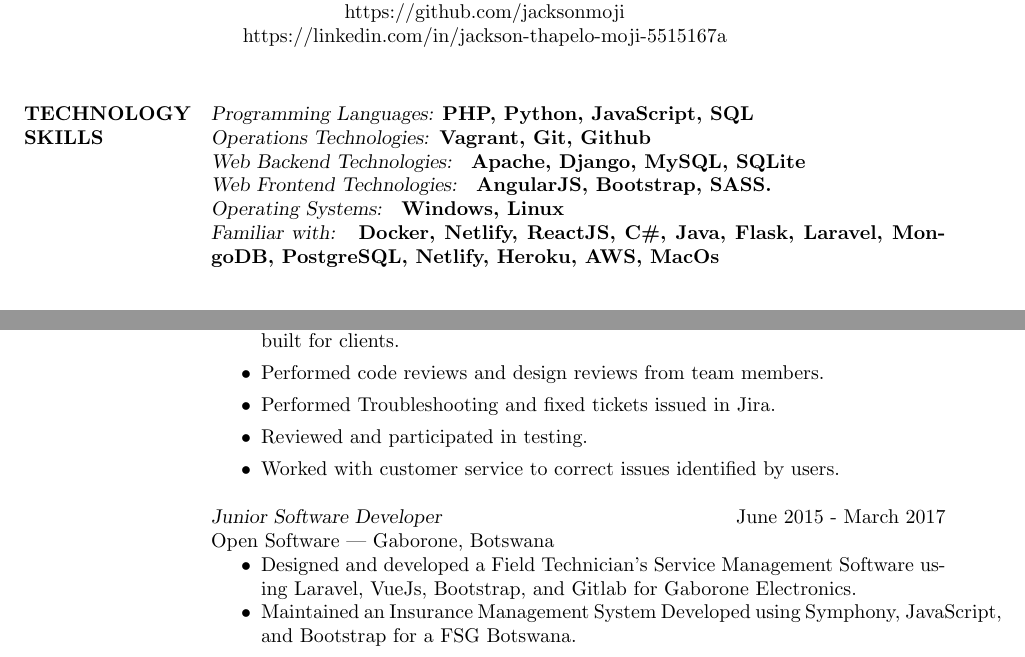
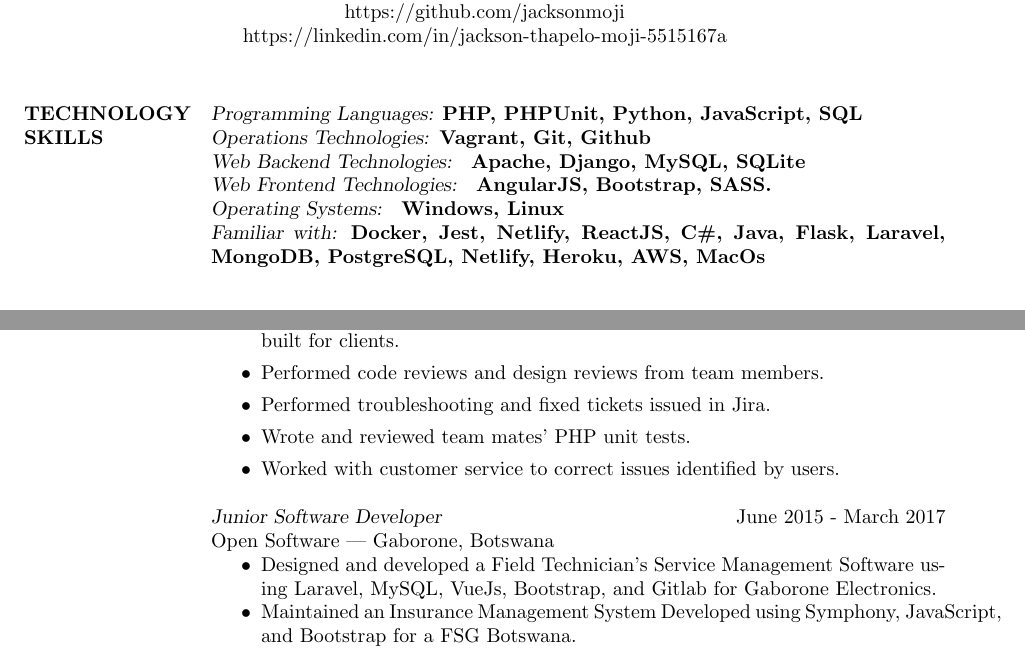
Before and after one commit to jacksonmoji/Jackson-Mojis-Resume, a LaTeX CV (JacksonResume.tex): two parts of pages 1 and 2 of 2, joined at a grey line, cut so that both start at the same text. Compiled offline with pdfLaTeX.

Commit message:
Updates from Overleaf

```diff
--- a/JacksonResume.tex
+++ b/JacksonResume.tex
@@ -35,12 +35,12 @@
 
 \section{TECHNOLOGY \\ SKILLS}
 
-{\sl Programming Languages:} \textbf{PHP, Python, JavaScript, SQL} \\
+{\sl Programming Languages:} \textbf{PHP, PHPUnit, Python, JavaScript, SQL} \\
 {\sl Operations Technologies:}\textbf{ Vagrant, Git, Github} \\
 {\sl Web Backend Technologies:} \textbf{ Apache, Django, MySQL, SQLite } \\
 {\sl Web Frontend Technologies:} \textbf{ AngularJS, Bootstrap, SASS.} \\
 {\sl Operating Systems:} \textbf{ Windows, Linux } \\
-{\sl Familiar with:} \textbf{ Docker, Netlify, ReactJS, C\#, Java, Flask, Laravel, MongoDB, PostgreSQL, Netlify, Heroku, AWS, MacOs} \\
+{\sl Familiar with:} \textbf{Docker, Jest, Netlify, ReactJS, C\#, Java, Flask, Laravel, MongoDB, PostgreSQL, Netlify, Heroku, AWS, MacOs} \\
 
 %----------------------------------------------------------------------------------------
 %	PROFESSIONAL PROJECTS SECTION
@@ -117,15 +117,15 @@
 \begin{itemize}
 \item Developed extensions and applications in PHP for Magento E-Commerce apps built for clients.
 \item Performed code reviews and design reviews from team members.
-\item Performed Troubleshooting and fixed tickets issued in Jira.
-\item Reviewed and participated in testing.
+\item Performed troubleshooting and fixed tickets issued in Jira.
+\item Wrote and reviewed team mates' PHP unit tests.
 \item Worked with customer service to correct issues identified by users.
 \end{itemize}
 
 {\sl Junior Software Developer} \hfill June 2015 - March 2017 \\
 Open Software | Gaborone, Botswana
 \begin{itemize} \itemsep -2pt % Reduce space between items
-\item Designed and developed a Field Technician's Service Management Software using Laravel, VueJs, Bootstrap, and Gitlab for Gaborone Electronics.
+\item Designed and developed a Field Technician's Service Management Software using Laravel, MySQL, VueJs, Bootstrap, and Gitlab for Gaborone Electronics.
 \item Maintained an Insurance Management System Developed using Symphony, JavaScript, and Bootstrap for a FSG Botswana.
 \end{itemize}
 
```
